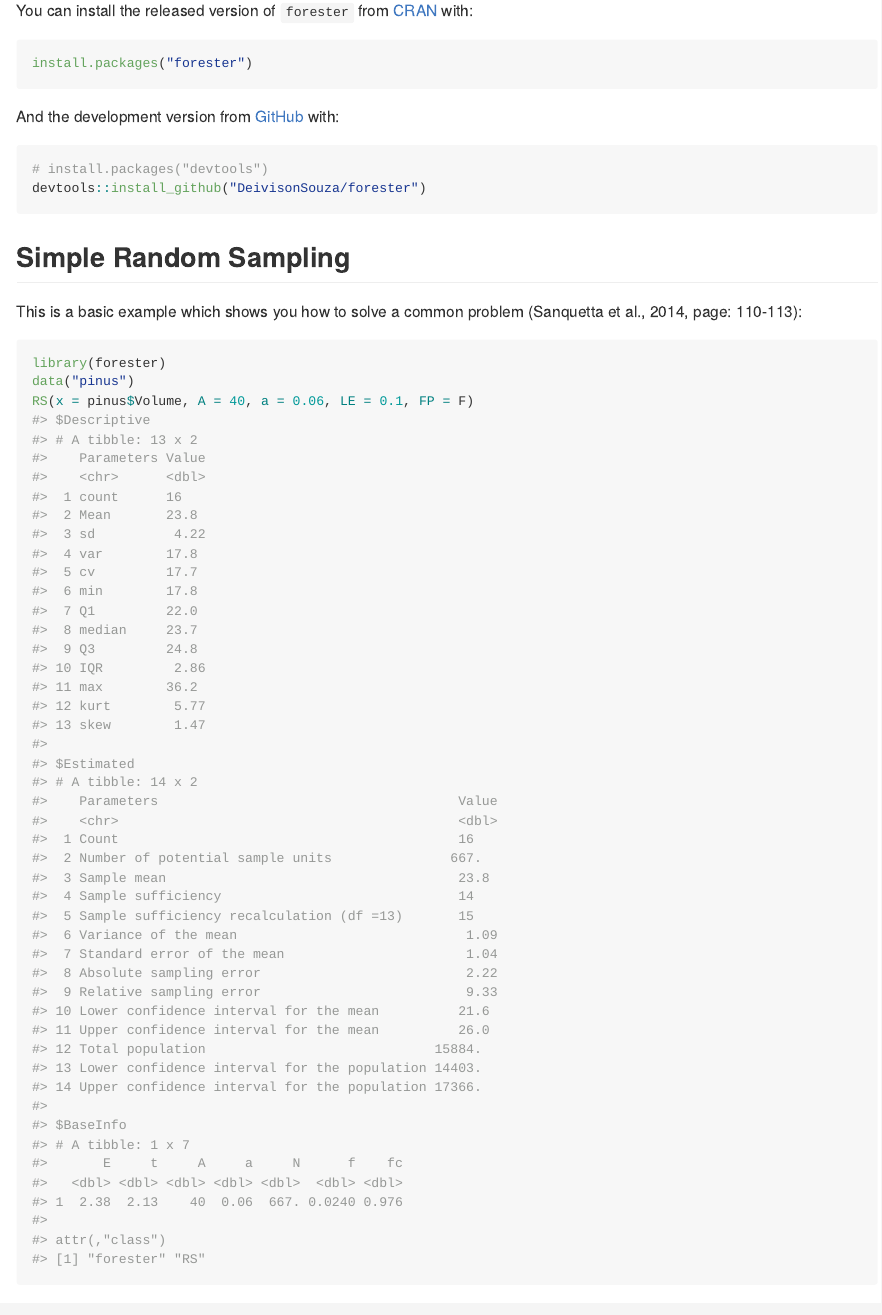
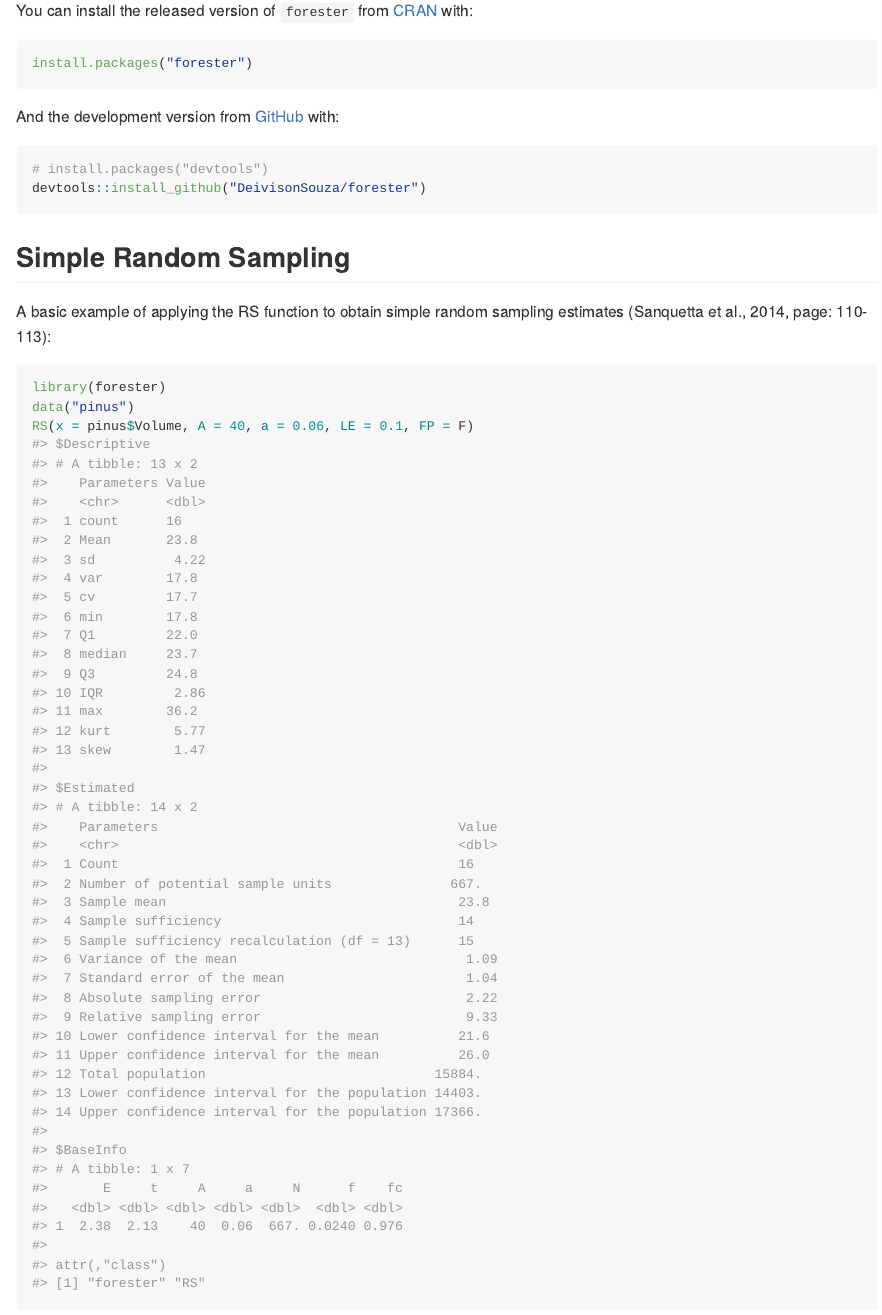
Before and after one commit to DeivisonSouza/ForesteR, an R Markdown document (README.Rmd): the page in a window 1100 px wide, from 340 px down. The pictures show the output file README.md that the author committed with the source, drawn offline in the style of GitHub; long lines of code are wrapped.

Commit message:
Update readme

````diff
--- a/README.Rmd
+++ b/README.Rmd
@@ -39,7 +39,7 @@ devtools::install_github("DeivisonSouza/forester")
 ```
 ## Simple Random Sampling
 
-This is a basic example which shows you how to solve a common problem (Sanquetta et al., 2014, page: 110-113):
+A basic example of applying the RS function to obtain simple random sampling estimates (Sanquetta et al., 2014, page: 110-113):
 
 ```{r ex1}
 library(forester)
````
Also changed, not shown: README.md.
